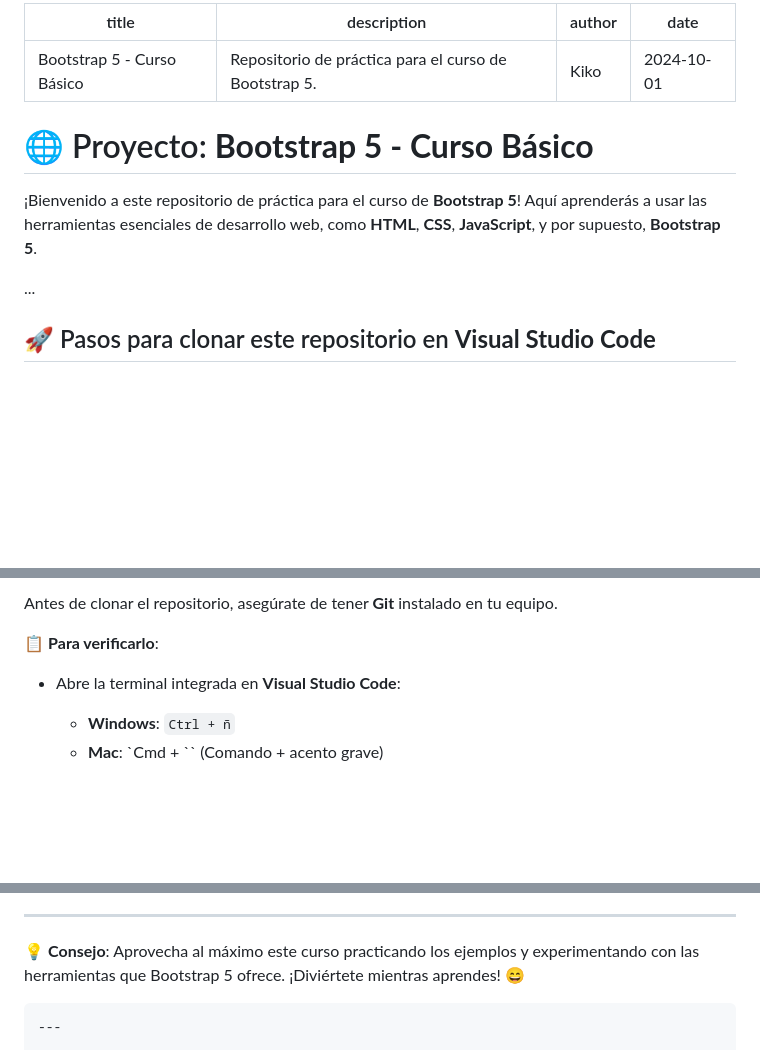
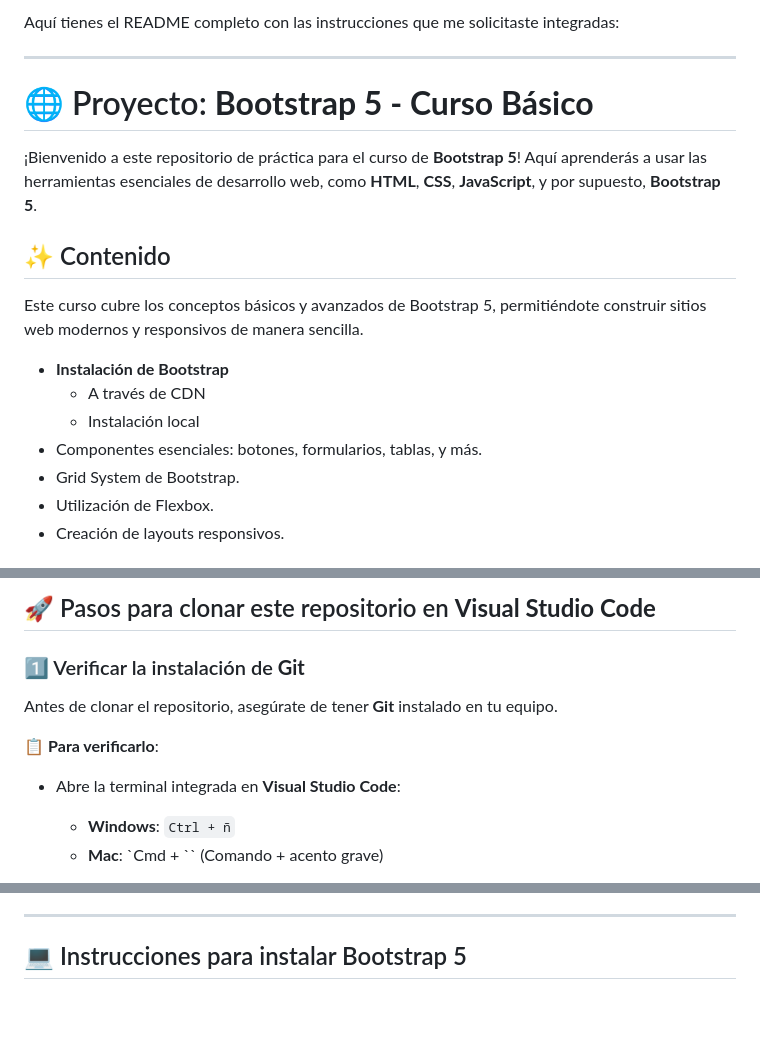
Before and after one commit to techsoyo/Bootstrap5-curso, a Markdown page: README.md, 3 parts joined by grey strips. GitHub-like rendering; blank space fills up the shorter version.

````diff
--- a/README.md
+++ b/README.md
@@ -1,16 +1,20 @@
----
-title: "Bootstrap 5 - Curso Básico"
-description: "Repositorio de práctica para el curso de Bootstrap 5."
-author: "Kiko"
-date: "2024-10-01"
+Aquí tienes el README completo con las instrucciones que me solicitaste integradas:
+
 ---
 
 # 🌐 Proyecto: **Bootstrap 5 - Curso Básico**
 
 ¡Bienvenido a este repositorio de práctica para el curso de **Bootstrap 5**! Aquí aprenderás a usar las herramientas esenciales de desarrollo web, como **HTML**, **CSS**, **JavaScript**, y por supuesto, **Bootstrap 5**.
 
-...
+## ✨ Contenido
 
+Este curso cubre los conceptos básicos y avanzados de Bootstrap 5, permitiéndote construir sitios web modernos y responsivos de manera sencilla.
 
-## <span style="font-family: Arial, sans-serif;">🚀 Pasos para clonar este repositorio en <strong>Visual Studio Code</strong></span>
+- **Instalación de Bootstrap**
+  - A través de CDN
+  - Instalación local
+- Componentes esenciales: botones, formularios, tablas, y más.
+- Grid System de Bootstrap.
+- Utilización de Flexbox.
+- Creación de layouts responsivos.
 
@@ -18,9 +22,13 @@ date: "2024-10-01"
 
-<span style="font-family: Arial, sans-serif;">Antes de clonar el repositorio, asegúrate de tener <strong>Git</strong> instalado en tu equipo.</span>
+## 🚀 Pasos para clonar este repositorio en **Visual Studio Code**
 
-📋 <span style="font-family: Arial, sans-serif;"><strong>Para verificarlo</strong>:</span>
+### 1️⃣ Verificar la instalación de **Git**
 
-- <span style="font-family: Arial, sans-serif;">Abre la terminal integrada en <strong>Visual Studio Code</strong>:</span>
+Antes de clonar el repositorio, asegúrate de tener **Git** instalado en tu equipo.
+
+📋 **Para verificarlo**:
+
+- Abre la terminal integrada en **Visual Studio Code**:
   - **Windows**: `Ctrl + ñ`
   - **Mac**: `Cmd + \`` (Comando + acento grave)
 
@@ -64,7 +72,5 @@ date: "2024-10-01"
 
 ---
 
-💡 <span style="font-family: Arial, sans-serif;"><strong>Consejo</strong>: Aprovecha al máximo este curso practicando los ejemplos y experimentando con las herramientas que Bootstrap 5 ofrece. ¡Diviértete mientras aprendes! 😄</span>
-```
----
+## 💻 Instrucciones para instalar Bootstrap 5
 
````
Also changed, not shown: other parts of README.md (+24 -24 lines).
